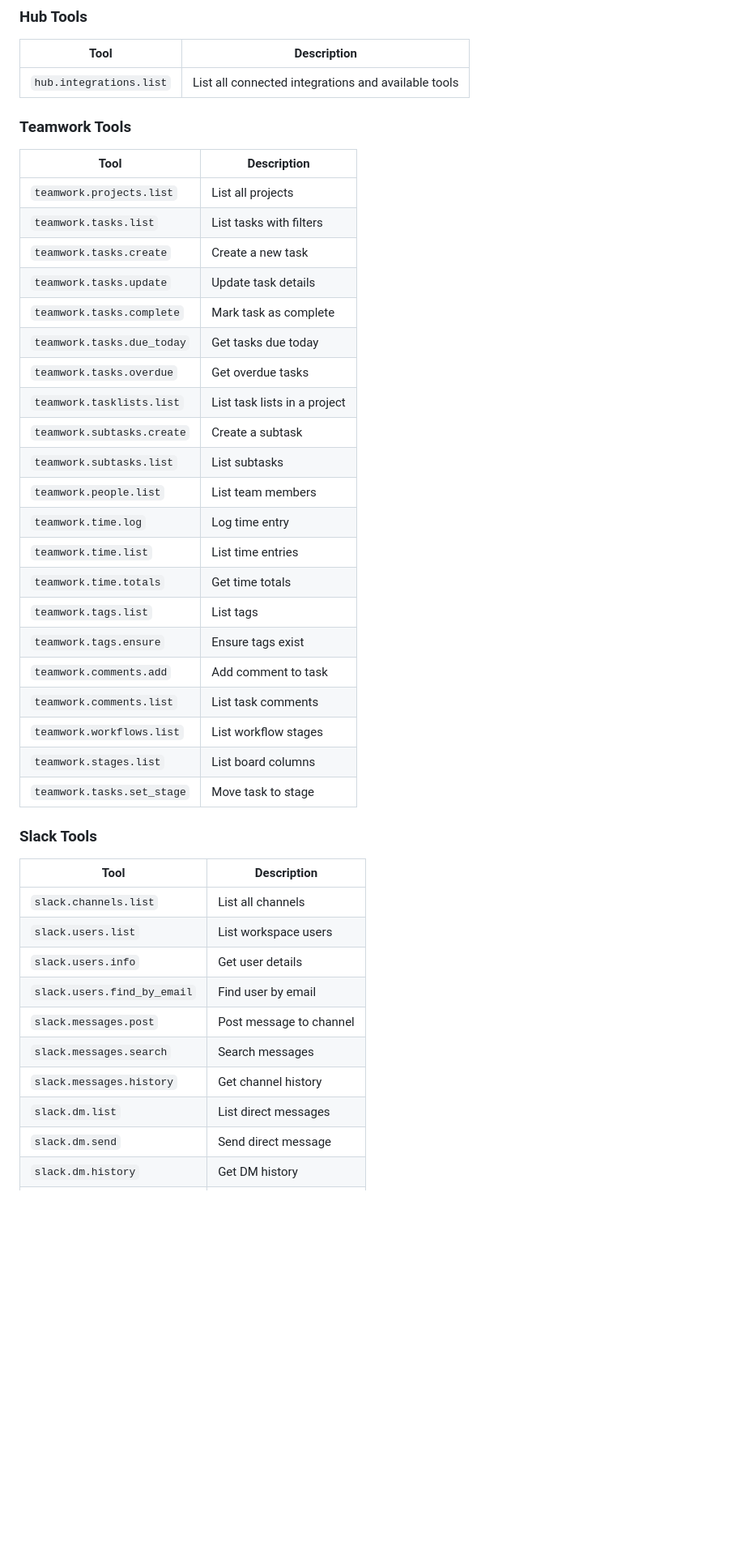
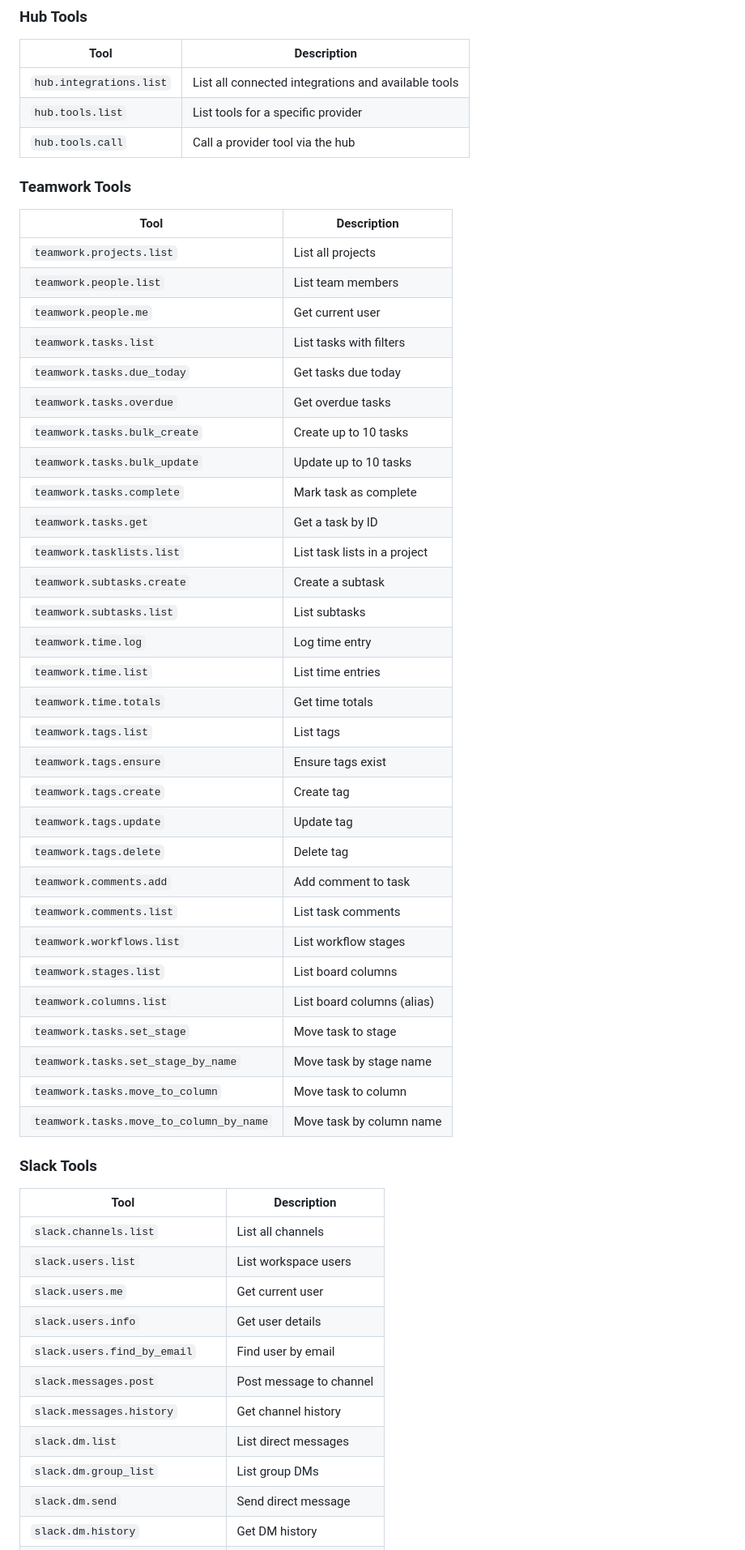
Before and after one commit to Vangardo/mcp_hub, a Markdown page: README.md, the part around one of its changes. Shown at 81% size. GitHub-like rendering; blank space fills up the shorter version.

```diff
--- a/README.md
+++ b/README.md
@@ -215,42 +225,54 @@ Same as Claude Desktop — use Bearer token authentication with the MCP endpoint
 | Tool | Description |
 |------|-------------|
 | `hub.integrations.list` | List all connected integrations and available tools |
+| `hub.tools.list` | List tools for a specific provider |
+| `hub.tools.call` | Call a provider tool via the hub |
 
 ### Teamwork Tools
 | Tool | Description |
 |------|-------------|
 | `teamwork.projects.list` | List all projects |
+| `teamwork.people.list` | List team members |
+| `teamwork.people.me` | Get current user |
 | `teamwork.tasks.list` | List tasks with filters |
-| `teamwork.tasks.create` | Create a new task |
-| `teamwork.tasks.update` | Update task details |
-| `teamwork.tasks.complete` | Mark task as complete |
 | `teamwork.tasks.due_today` | Get tasks due today |
 | `teamwork.tasks.overdue` | Get overdue tasks |
+| `teamwork.tasks.bulk_create` | Create up to 10 tasks |
+| `teamwork.tasks.bulk_update` | Update up to 10 tasks |
+| `teamwork.tasks.complete` | Mark task as complete |
+| `teamwork.tasks.get` | Get a task by ID |
 | `teamwork.tasklists.list` | List task lists in a project |
 | `teamwork.subtasks.create` | Create a subtask |
 | `teamwork.subtasks.list` | List subtasks |
-| `teamwork.people.list` | List team members |
 | `teamwork.time.log` | Log time entry |
 | `teamwork.time.list` | List time entries |
 | `teamwork.time.totals` | Get time totals |
 | `teamwork.tags.list` | List tags |
 | `teamwork.tags.ensure` | Ensure tags exist |
+| `teamwork.tags.create` | Create tag |
+| `teamwork.tags.update` | Update tag |
+| `teamwork.tags.delete` | Delete tag |
 | `teamwork.comments.add` | Add comment to task |
 | `teamwork.comments.list` | List task comments |
 | `teamwork.workflows.list` | List workflow stages |
 | `teamwork.stages.list` | List board columns |
+| `teamwork.columns.list` | List board columns (alias) |
 | `teamwork.tasks.set_stage` | Move task to stage |
+| `teamwork.tasks.set_stage_by_name` | Move task by stage name |
+| `teamwork.tasks.move_to_column` | Move task to column |
+| `teamwork.tasks.move_to_column_by_name` | Move task by column name |
 
 ### Slack Tools
 | Tool | Description |
 |------|-------------|
 | `slack.channels.list` | List all channels |
 | `slack.users.list` | List workspace users |
+| `slack.users.me` | Get current user |
 | `slack.users.info` | Get user details |
 | `slack.users.find_by_email` | Find user by email |
 | `slack.messages.post` | Post message to channel |
-| `slack.messages.search` | Search messages |
 | `slack.messages.history` | Get channel history |
 | `slack.dm.list` | List direct messages |
+| `slack.dm.group_list` | List group DMs |
 | `slack.dm.send` | Send direct message |
 | `slack.dm.history` | Get DM history |
```
Also changed, not shown: other parts of README.md (+64 -3 lines).
